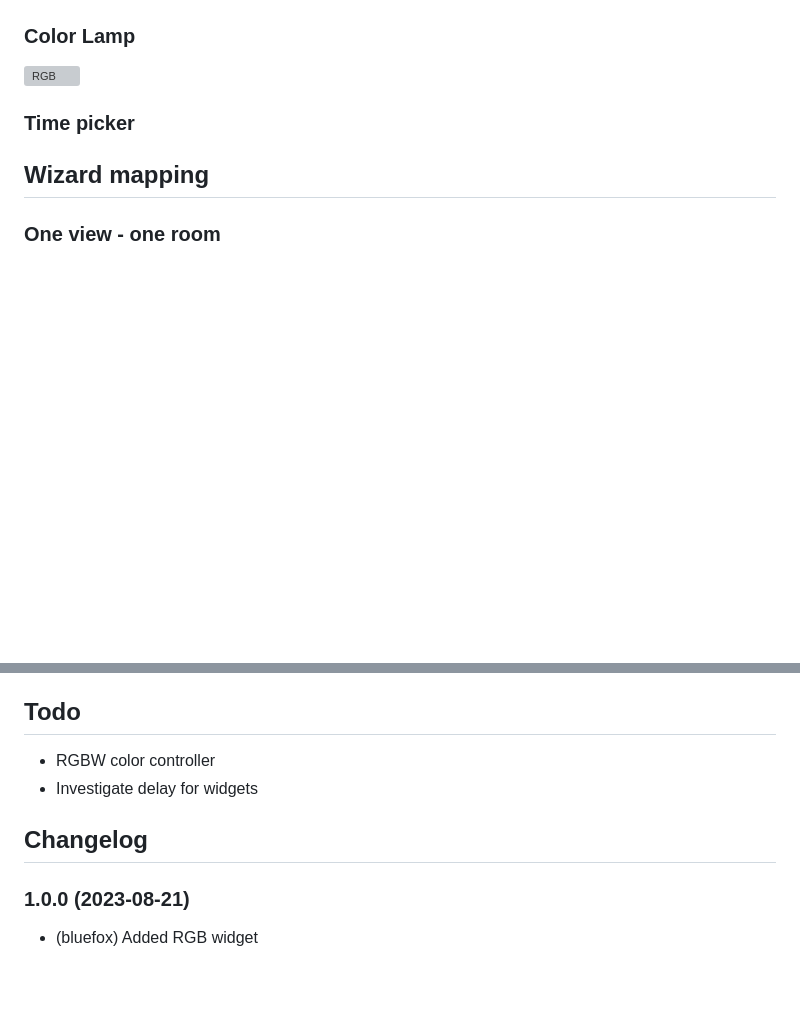
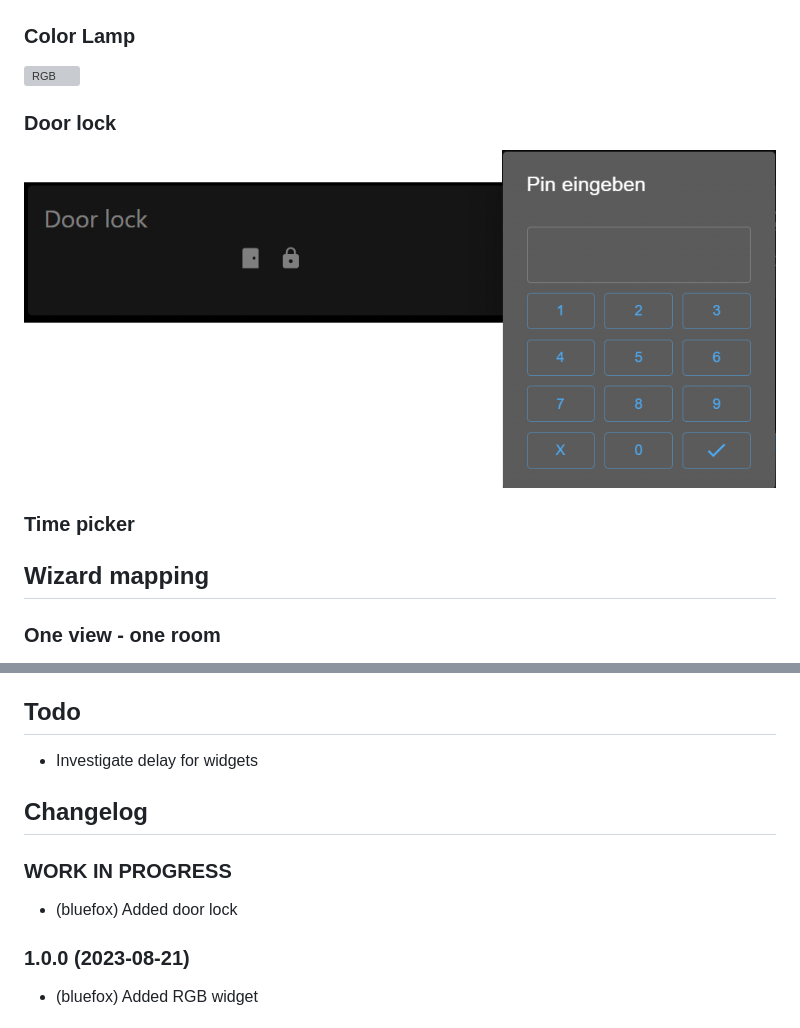
Before and after one commit to ioBroker/ioBroker.vis-2-widgets-material, a Markdown page: README.md, 2 parts joined by grey strips. GitHub-like rendering; pictures changed too: img/material-lock.png (added); blank space fills up the shorter version; grey boxes are pictures that could not be loaded.

Commit message:
* (bluefox) Added door lock

```diff
--- a/README.md
+++ b/README.md
@@ -95,6 +95,9 @@ Additionally, you can show image or iframe with this widget too.
 ### Color Lamp
 ![RGB](img/material-rgb.png)
 
+### Door lock
+![Door lock](img/material-lock.png)
+
 ### Time picker
 
 
@@ -137,7 +140,6 @@ Additionally, you can show image or iframe with this widget too.
 - Window → Switch and Buttons Info with specific iconS (opened → true, closed → false)
 
 ## Todo
-- RGBW color controller
 - Investigate delay for widgets
 <!--
     Placeholder for the next version (at the beginning of the line):
@@ -145,6 +147,9 @@ Additionally, you can show image or iframe with this widget too.
 -->
 
 ## Changelog
+### **WORK IN PROGRESS**
+* (bluefox) Added door lock
+
 ### 1.0.0 (2023-08-21)
 * (bluefox) Added RGB widget
 
```
Also changed, not shown: 18 other files.
